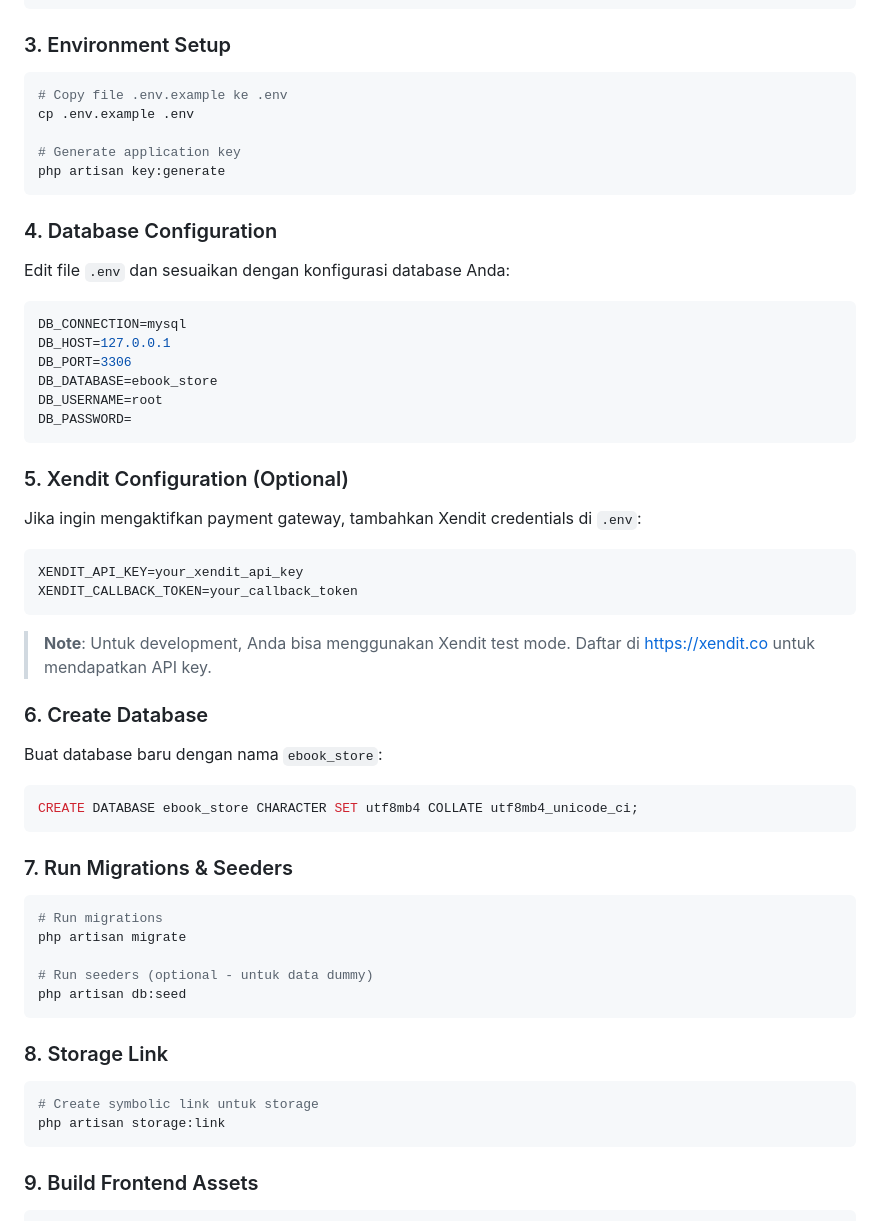
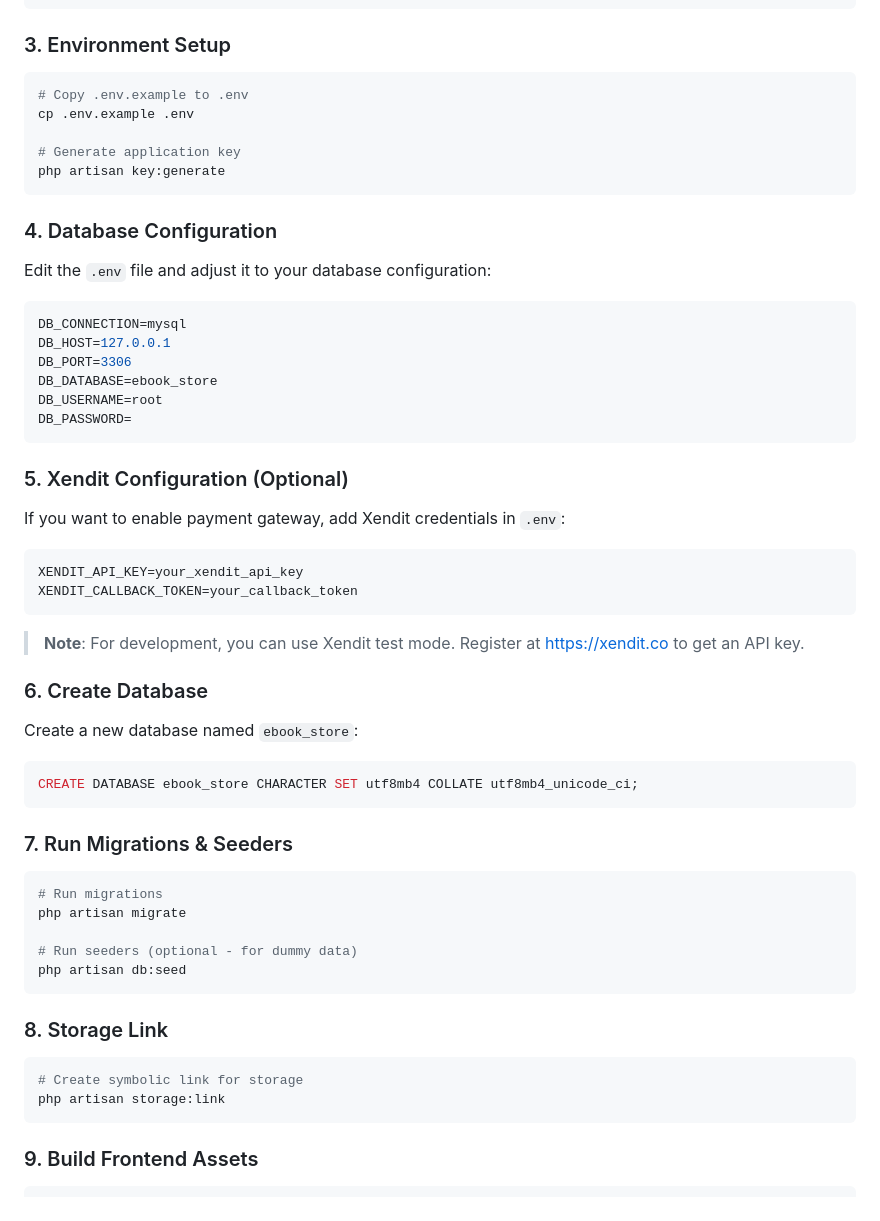
Before and after one commit to novendra27/ebook-store, a Markdown page: README.md, the part around one of its changes. GitHub-like rendering.

````diff
--- a/README.md
+++ b/README.md
@@ -59,7 +59,7 @@ npm install
 ### 3. Environment Setup
 
 ```bash
-# Copy file .env.example ke .env
+# Copy .env.example to .env
 cp .env.example .env
 
 # Generate application key
@@ -68,7 +68,7 @@ php artisan key:generate
 
 ### 4. Database Configuration
 
-Edit file `.env` dan sesuaikan dengan konfigurasi database Anda:
+Edit the `.env` file and adjust it to your database configuration:
 
 ```env
 DB_CONNECTION=mysql
@@ -81,18 +81,18 @@ DB_PASSWORD=
 
 ### 5. Xendit Configuration (Optional)
 
-Jika ingin mengaktifkan payment gateway, tambahkan Xendit credentials di `.env`:
+If you want to enable payment gateway, add Xendit credentials in `.env`:
 
 ```env
 XENDIT_API_KEY=your_xendit_api_key
 XENDIT_CALLBACK_TOKEN=your_callback_token
 ```
 
-> **Note**: Untuk development, Anda bisa menggunakan Xendit test mode. Daftar di [https://xendit.co](https://xendit.co) untuk mendapatkan API key.
+> **Note**: For development, you can use Xendit test mode. Register at [https://xendit.co](https://xendit.co) to get an API key.
 
 ### 6. Create Database
 
-Buat database baru dengan nama `ebook_store`:
+Create a new database named `ebook_store`:
 
 ```sql
 CREATE DATABASE ebook_store CHARACTER SET utf8mb4 COLLATE utf8mb4_unicode_ci;
@@ -104,14 +104,14 @@ CREATE DATABASE ebook_store CHARACTER SET utf8mb4 COLLATE utf8mb4_unicode_ci;
 # Run migrations
 php artisan migrate
 
-# Run seeders (optional - untuk data dummy)
+# Run seeders (optional - for dummy data)
 php artisan db:seed
 ```
 
 ### 8. Storage Link
 
 ```bash
-# Create symbolic link untuk storage
+# Create symbolic link for storage
 php artisan storage:link
 ```
 
````
Also changed, not shown: other parts of README.md (+33 -33 lines).
